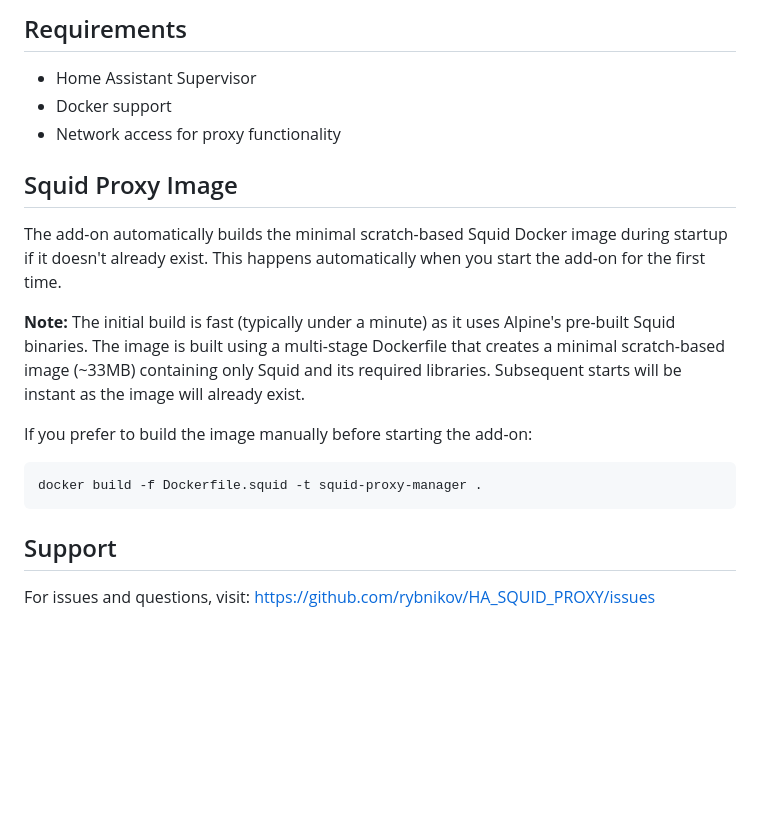
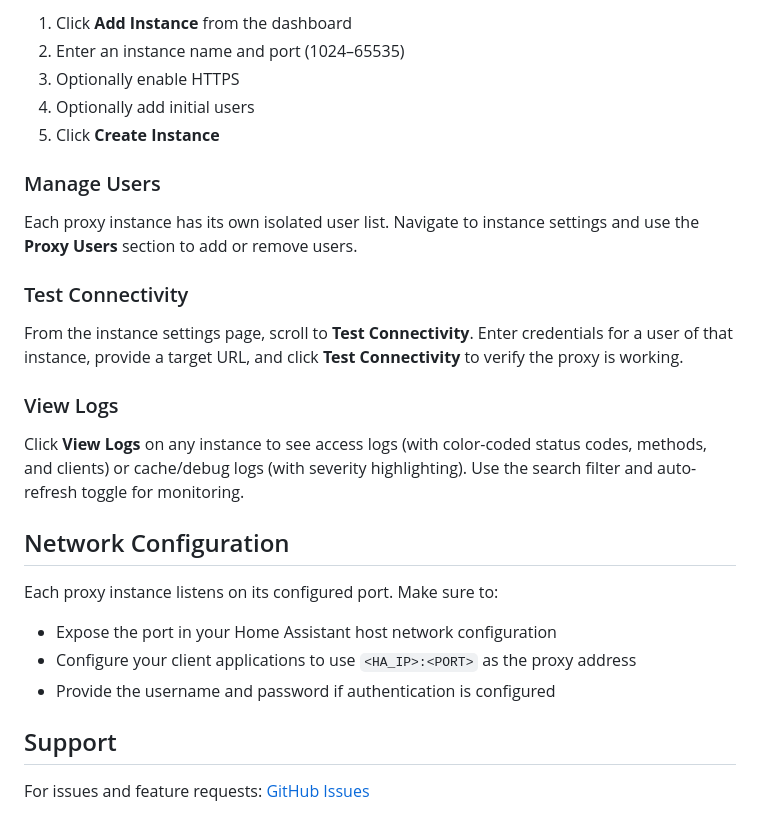
Before and after one commit to rybnikov/HA_SQUID_PROXY, a Markdown page: squid_proxy_manager/README.md, the part around one of its changes. Drawn GitHub-style; blank space fills up the shorter version.

````diff
--- a/squid_proxy_manager/README.md
+++ b/squid_proxy_manager/README.md
@@ -63,22 +34,30 @@ After starting the add-on, access it via:
 
-## Requirements
+1. Click **Add Instance** from the dashboard
+2. Enter an instance name and port (1024–65535)
+3. Optionally enable HTTPS
+4. Optionally add initial users
+5. Click **Create Instance**
 
-- Home Assistant Supervisor
-- Docker support
-- Network access for proxy functionality
+### Manage Users
 
-## Squid Proxy Image
+Each proxy instance has its own isolated user list. Navigate to instance settings and use the **Proxy Users** section to add or remove users.
 
-The add-on automatically builds the minimal scratch-based Squid Docker image during startup if it doesn't already exist. This happens automatically when you start the add-on for the first time.
+### Test Connectivity
 
-**Note:** The initial build is fast (typically under a minute) as it uses Alpine's pre-built Squid binaries. The image is built using a multi-stage Dockerfile that creates a minimal scratch-based image (~33MB) containing only Squid and its required libraries. Subsequent starts will be instant as the image will already exist.
+From the instance settings page, scroll to **Test Connectivity**. Enter credentials for a user of that instance, provide a target URL, and click **Test Connectivity** to verify the proxy is working.
 
-If you prefer to build the image manually before starting the add-on:
+### View Logs
 
-```bash
-docker build -f Dockerfile.squid -t squid-proxy-manager .
-```
+Click **View Logs** on any instance to see access logs (with color-coded status codes, methods, and clients) or cache/debug logs (with severity highlighting). Use the search filter and auto-refresh toggle for monitoring.
+
+## Network Configuration
+
+Each proxy instance listens on its configured port. Make sure to:
+
+- Expose the port in your Home Assistant host network configuration
+- Configure your client applications to use `<HA_IP>:<PORT>` as the proxy address
+- Provide the username and password if authentication is configured
 
 ## Support
 
-For issues and questions, visit: https://github.com/rybnikov/HA_SQUID_PROXY/issues
+For issues and feature requests: [GitHub Issues](https://github.com/rybnikov/HA_SQUID_PROXY/issues)
````
Also changed, not shown: other parts of squid_proxy_manager/README.md (+17 -46 lines), squid_proxy_manager/CHANGELOG.md (added, +39 -0 lines), docs/gifs/00-add-first-proxy.gif, docs/gifs/01-add-https-proxy.gif, 4 other files.
